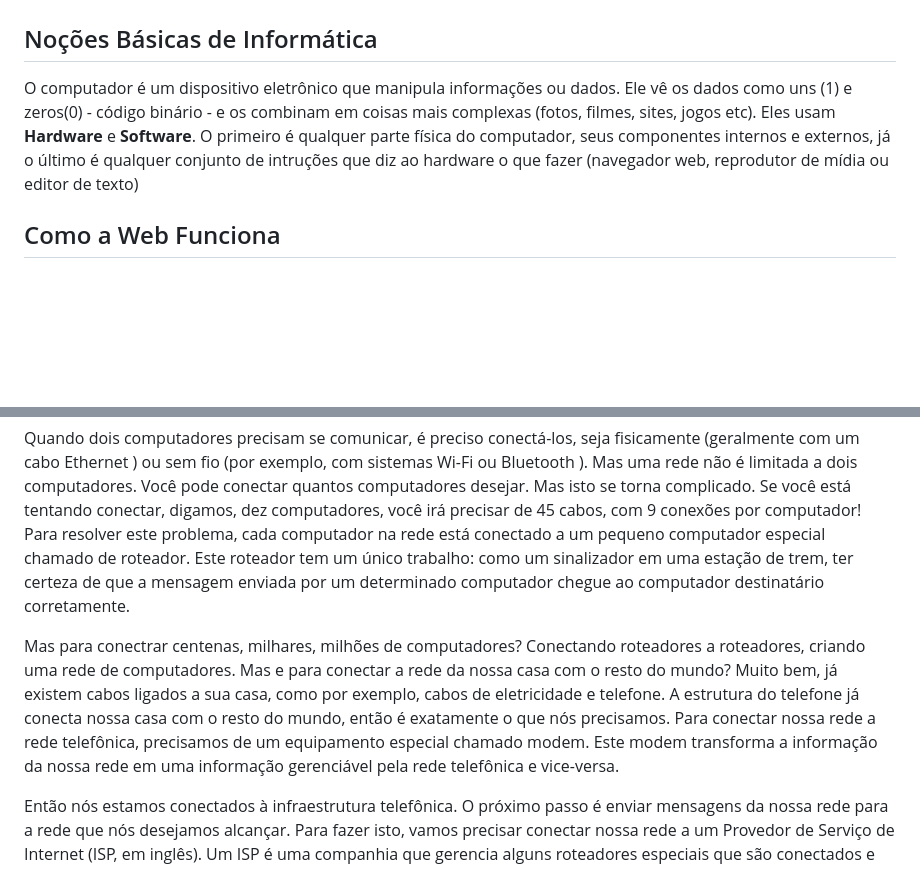
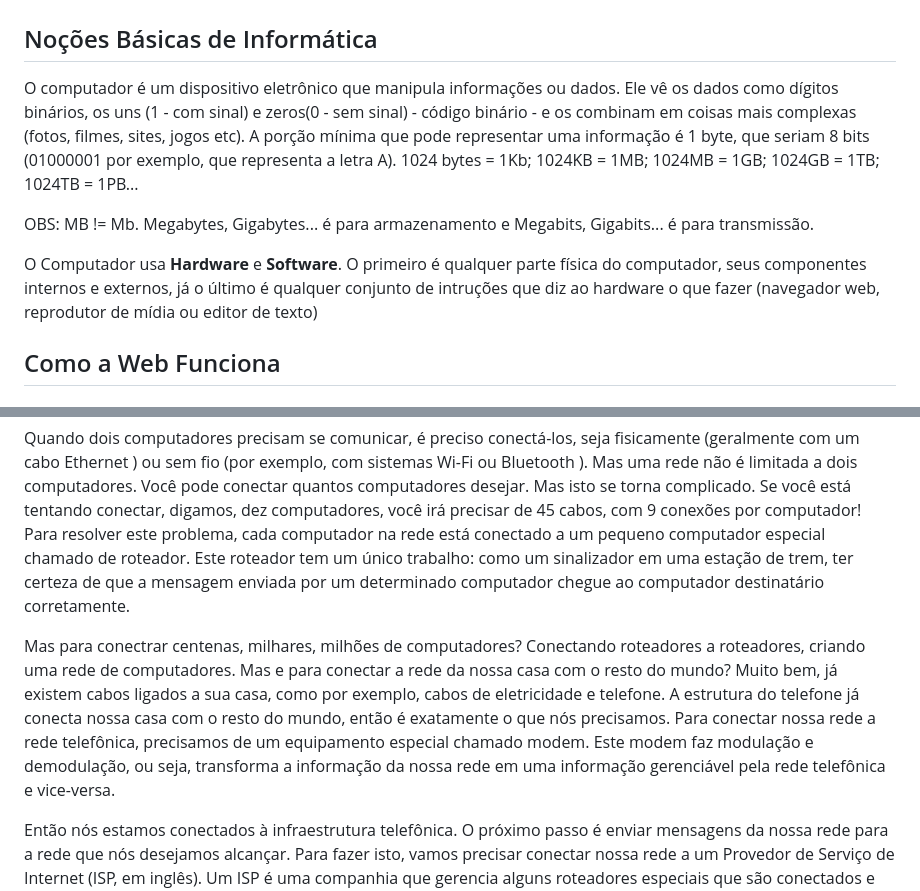
Before and after one commit to Ccikari/Cursos-The-Odin-Project, a Markdown page: Foundations/1.Prerequisites.md, 2 parts joined by grey strips. Rendered like a GitHub page; blank space fills up the shorter version.

Commit message:
infos adicionais

```diff
--- a/Foundations/1.Prerequisites.md
+++ b/Foundations/1.Prerequisites.md
@@ -2,7 +2,11 @@
 
 ## Noções Básicas de Informática
 
-O computador é um dispositivo eletrônico que manipula informações ou dados. Ele vê os dados como uns (1) e zeros(0) - código binário - e os combinam em coisas mais complexas (fotos, filmes, sites, jogos etc). Eles usam **Hardware** e **Software**. O primeiro é qualquer parte física do computador, seus componentes internos e externos, já o último é qualquer conjunto de intruções que diz ao hardware o que fazer (navegador web, reprodutor de mídia ou editor de texto)
+O computador é um dispositivo eletrônico que manipula informações ou dados. Ele vê os dados como dígitos binários, os uns (1 - com sinal) e zeros(0 - sem sinal) - código binário - e os combinam em coisas mais complexas (fotos, filmes, sites, jogos etc). A porção mínima que pode representar uma informação é 1 byte, que seriam 8 bits (01000001 por exemplo, que representa a letra A). 1024 bytes = 1Kb; 1024KB = 1MB; 1024MB = 1GB; 1024GB = 1TB; 1024TB = 1PB...
+
+OBS: MB != Mb. Megabytes, Gigabytes... é para armazenamento e Megabits, Gigabits... é para transmissão.
+
+O Computador usa **Hardware** e **Software**. O primeiro é qualquer parte física do computador, seus componentes internos e externos, já o último é qualquer conjunto de intruções que diz ao hardware o que fazer (navegador web, reprodutor de mídia ou editor de texto)
 
 ## Como a Web Funciona
 ### Como a Internet funciona?
@@ -10,7 +14,7 @@ A Web é um sistema de informações interligadas que permitem o acesso de conte
 
 Quando dois computadores precisam se comunicar, é preciso conectá-los, seja fisicamente (geralmente com um cabo Ethernet ) ou sem fio (por exemplo, com sistemas Wi-Fi ou Bluetooth ). Mas uma rede não é limitada a dois computadores. Você pode conectar quantos computadores desejar. Mas isto se torna complicado. Se você está tentando conectar, digamos, dez computadores, você irá precisar de 45 cabos, com 9 conexões por computador! Para resolver este problema, cada computador na rede está conectado a um pequeno computador especial chamado de roteador. Este roteador tem um único trabalho: como um sinalizador em uma estação de trem, ter certeza de que a mensagem enviada por um determinado computador chegue ao computador destinatário corretamente.
 
-Mas para conectrar centenas, milhares, milhões de computadores? Conectando roteadores a roteadores, criando uma rede de computadores. Mas e para conectar a rede da nossa casa com o resto do mundo? Muito bem, já existem cabos ligados a sua casa, como por exemplo, cabos de eletricidade e telefone. A estrutura do telefone já conecta nossa casa com o resto do mundo, então é exatamente o que nós precisamos. Para conectar nossa rede a rede telefônica, precisamos de um equipamento especial chamado modem. Este modem transforma a informação da nossa rede em uma informação gerenciável pela rede telefônica e vice-versa.
+Mas para conectrar centenas, milhares, milhões de computadores? Conectando roteadores a roteadores, criando uma rede de computadores. Mas e para conectar a rede da nossa casa com o resto do mundo? Muito bem, já existem cabos ligados a sua casa, como por exemplo, cabos de eletricidade e telefone. A estrutura do telefone já conecta nossa casa com o resto do mundo, então é exatamente o que nós precisamos. Para conectar nossa rede a rede telefônica, precisamos de um equipamento especial chamado modem. Este modem faz modulação e demodulação, ou seja, transforma a informação da nossa rede em uma informação gerenciável pela rede telefônica e vice-versa.
 
 Então nós estamos conectados à infraestrutura telefônica. O próximo passo é enviar mensagens da nossa rede para a rede que nós desejamos alcançar. Para fazer isto, vamos precisar conectar nossa rede a um Provedor de Serviço de Internet (ISP, em inglês). Um ISP é uma companhia que gerencia alguns roteadores especiais que são conectados e podem também acessar roteadores de outros ISPs. Então a mensagem da nossa rede é transportada para a rede de redes do ISP e então para a rede de destino. A Internet é composta por toda esta infraestrutura de redes.
 
```
